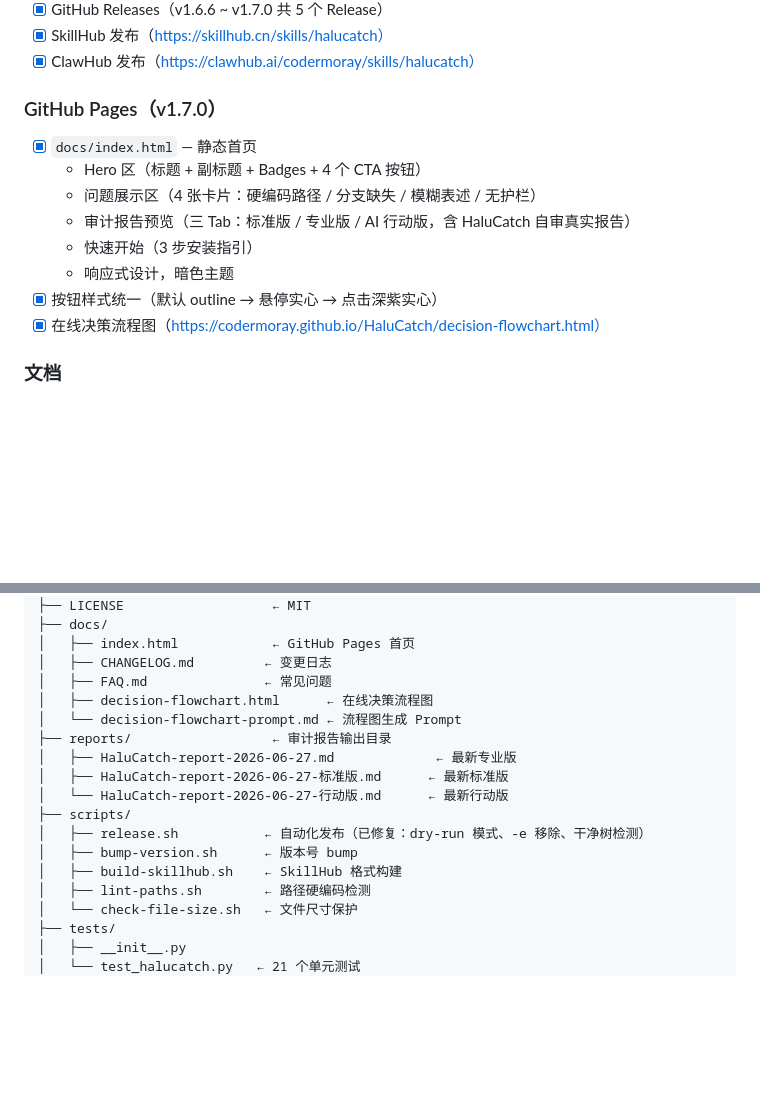
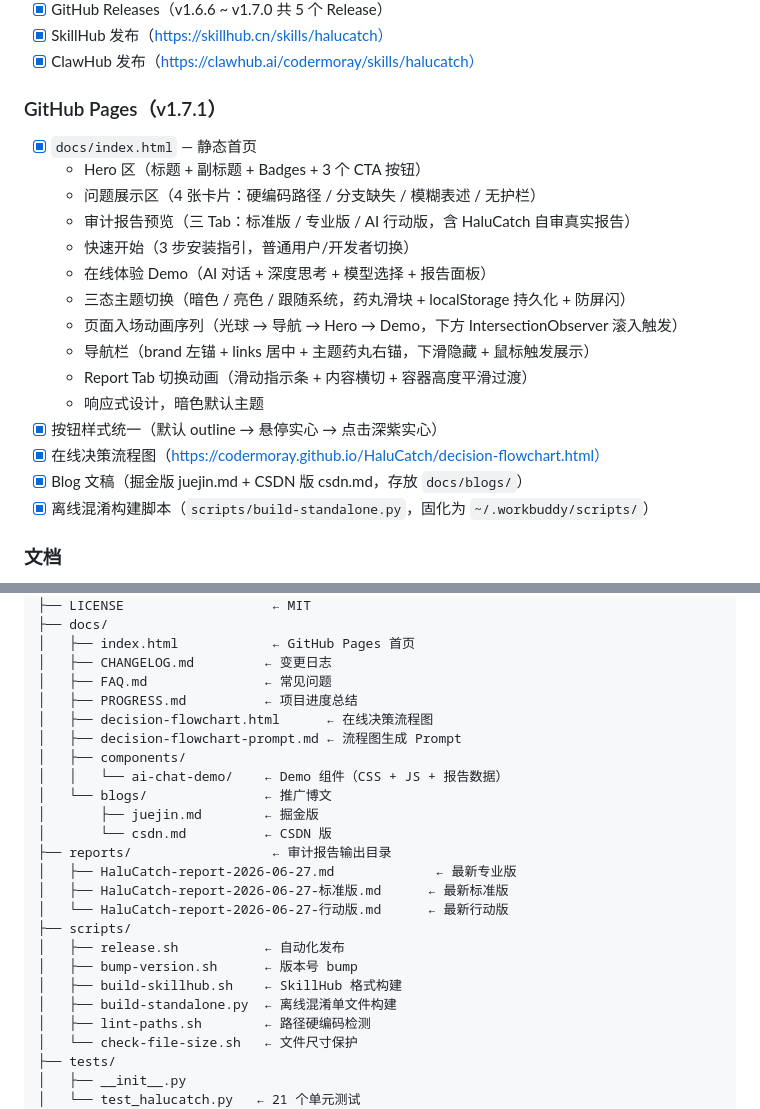
Before and after one commit to CoderMoray/HaluCatch, a Markdown page: docs/PROGRESS.md, 2 parts joined by grey strips. Drawn GitHub-style; blank space fills up the shorter version.

Commit message:
docs: update PROGRESS.md with GitHub Pages improvements

```diff
--- a/docs/PROGRESS.md
+++ b/docs/PROGRESS.md
@@ -75,16 +75,23 @@
 - [x] SkillHub 发布（https://skillhub.cn/skills/halucatch）
 - [x] ClawHub 发布（https://clawhub.ai/codermoray/skills/halucatch）
 
-### GitHub Pages（v1.7.0）
+### GitHub Pages（v1.7.1）
 
 - [x] `docs/index.html` — 静态首页
-  - Hero 区（标题 + 副标题 + Badges + 4 个 CTA 按钮）
+  - Hero 区（标题 + 副标题 + Badges + 3 个 CTA 按钮）
   - 问题展示区（4 张卡片：硬编码路径 / 分支缺失 / 模糊表述 / 无护栏）
   - 审计报告预览（三 Tab：标准版 / 专业版 / AI 行动版，含 HaluCatch 自审真实报告）
-  - 快速开始（3 步安装指引）
-  - 响应式设计，暗色主题
+  - 快速开始（3 步安装指引，普通用户/开发者切换）
+  - 在线体验 Demo（AI 对话 + 深度思考 + 模型选择 + 报告面板）
+  - 三态主题切换（暗色 / 亮色 / 跟随系统，药丸滑块 + localStorage 持久化 + 防屏闪）
+  - 页面入场动画序列（光球 → 导航 → Hero → Demo，下方 IntersectionObserver 滚入触发）
+  - 导航栏（brand 左锚 + links 居中 + 主题药丸右锚，下滑隐藏 + 鼠标触发展示）
+  - Report Tab 切换动画（滑动指示条 + 内容横切 + 容器高度平滑过渡）
+  - 响应式设计，暗色默认主题
 - [x] 按钮样式统一（默认 outline → 悬停实心 → 点击深紫实心）
 - [x] 在线决策流程图（https://codermoray.github.io/HaluCatch/decision-flowchart.html）
+- [x] Blog 文稿（掘金版 juejin.md + CSDN 版 csdn.md，存放 `docs/blogs/`）
+- [x] 离线混淆构建脚本（`scripts/build-standalone.py`，固化为 `~/.workbuddy/scripts/`）
 
 ### 文档
 
@@ -135,16 +142,23 @@ HaluCatch/
 │   ├── index.html            ← GitHub Pages 首页
 │   ├── CHANGELOG.md         ← 变更日志
 │   ├── FAQ.md               ← 常见问题
+│   ├── PROGRESS.md          ← 项目进度总结
 │   ├── decision-flowchart.html      ← 在线决策流程图
-│   └── decision-flowchart-prompt.md ← 流程图生成 Prompt
+│   ├── decision-flowchart-prompt.md ← 流程图生成 Prompt
+│   ├── components/
+│   │   └── ai-chat-demo/    ← Demo 组件（CSS + JS + 报告数据）
+│   └── blogs/               ← 推广博文
+│       ├── juejin.md        ← 掘金版
+│       └── csdn.md          ← CSDN 版
 ├── reports/                  ← 审计报告输出目录
 │   ├── HaluCatch-report-2026-06-27.md             ← 最新专业版
 │   ├── HaluCatch-report-2026-06-27-标准版.md      ← 最新标准版
 │   └── HaluCatch-report-2026-06-27-行动版.md      ← 最新行动版
 ├── scripts/
-│   ├── release.sh           ← 自动化发布（已修复：dry-run 模式、-e 移除、干净树检测）
+│   ├── release.sh           ← 自动化发布
 │   ├── bump-version.sh      ← 版本号 bump
 │   ├── build-skillhub.sh    ← SkillHub 格式构建
+│   ├── build-standalone.py  ← 离线混淆单文件构建
 │   ├── lint-paths.sh        ← 路径硬编码检测
 │   └── check-file-size.sh   ← 文件尺寸保护
 ├── tests/
```
Also changed, not shown: other parts of docs/PROGRESS.md (+1 -1 lines).
